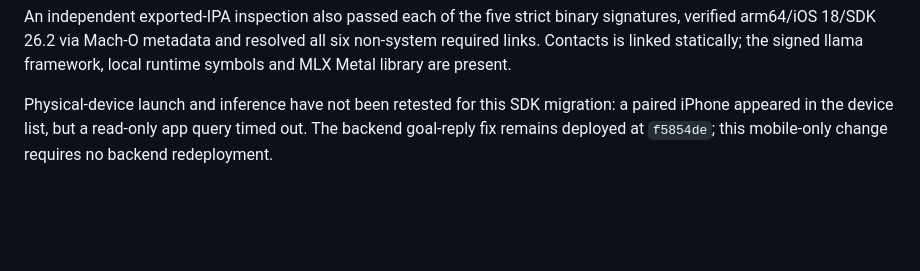
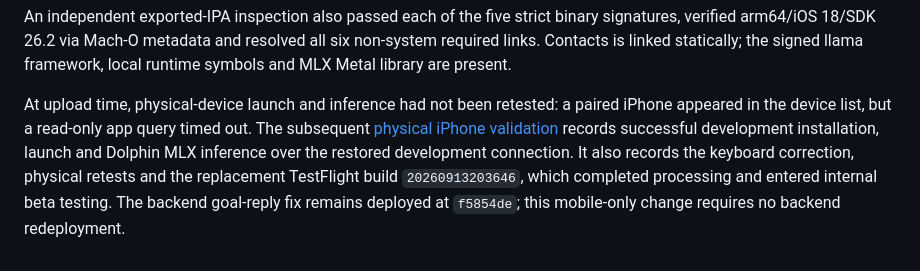
Before and after one commit to ales27pm/swarmer, a Markdown page: docs/evidence/expo55-xcode263-2026-09-12.md, the part around the change. GitHub-like rendering; blank space fills up the shorter version.

Commit message:
Document physical iPhone validation and keyboard release

```diff
--- a/docs/evidence/expo55-xcode263-2026-09-12.md
+++ b/docs/evidence/expo55-xcode263-2026-09-12.md
@@ -91,7 +91,12 @@ resolved all six non-system required links. Contacts is linked statically;
 the signed llama framework, local runtime symbols and MLX Metal library
 are present.
 
-Physical-device launch and inference have not been retested for
-this SDK migration: a paired iPhone appeared in the device list, but a
-read-only app query timed out. The backend goal-reply fix remains deployed
+At upload time, physical-device launch and inference had not been retested:
+a paired iPhone appeared in the device list, but a read-only app query timed out.
+The subsequent [physical iPhone validation](physical-iphone-ipv6-2026-09-13.md)
+records successful development installation, launch and Dolphin MLX inference
+over the restored development connection. It also records the keyboard correction,
+physical retests and the replacement TestFlight build `20260913203646`, which
+completed processing and entered internal beta testing.
+The backend goal-reply fix remains deployed
 at `f5854de`; this mobile-only change requires no backend redeployment.
```
Also changed, not shown: docs/evidence/physical-iphone-ipv6-2026-09-13.md (added, +215 -0 lines).
